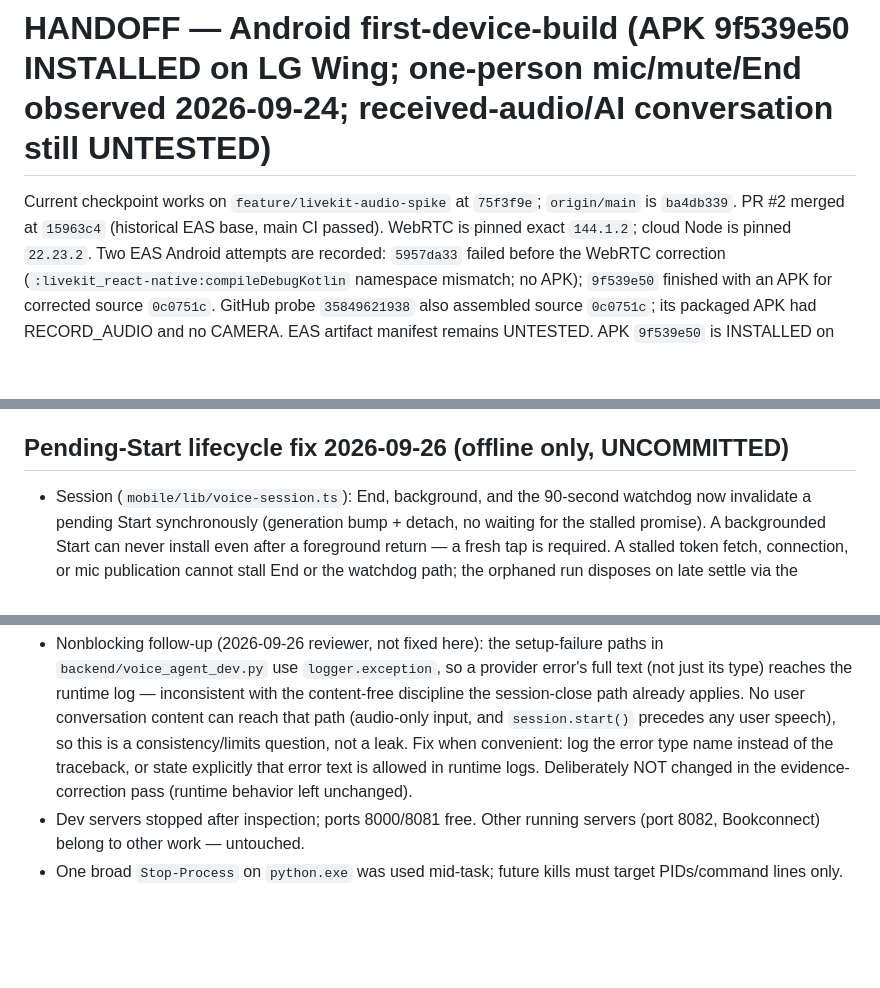
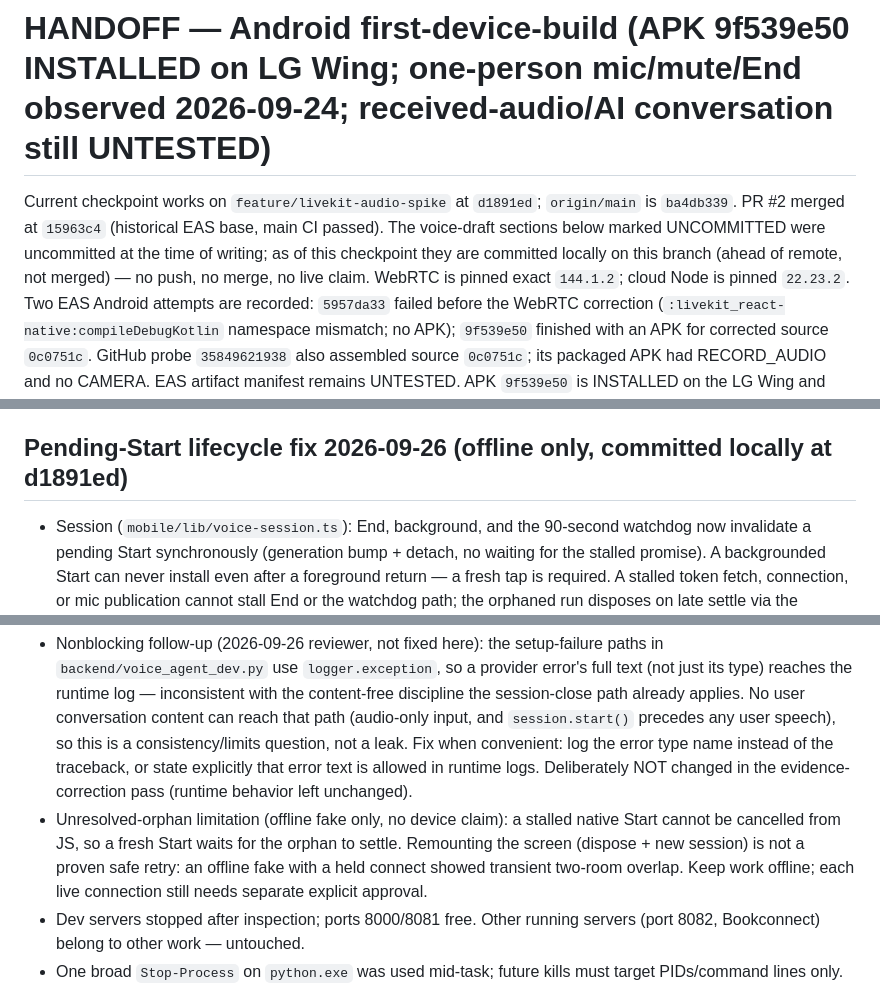
Before and after one commit to mdasheef99/call_app, a Markdown page: docs/HANDOFF.md, 3 parts joined by grey strips. GitHub-like rendering; blank space fills up the shorter version.

Commit message:
docs: correct HANDOFF checkpoint hash, clarify voice-dev requirements and orphan limit

```diff
--- a/docs/HANDOFF.md
+++ b/docs/HANDOFF.md
@@ -1,8 +1,11 @@
 # HANDOFF — Android first-device-build (APK 9f539e50 INSTALLED on LG Wing; one-person mic/mute/End observed 2026-09-24; received-audio/AI conversation still UNTESTED)
 
-Current checkpoint works on `feature/livekit-audio-spike` at `75f3f9e`;
+Current checkpoint works on `feature/livekit-audio-spike` at `d1891ed`;
 `origin/main` is `ba4db339`. PR #2 merged at `15963c4` (historical EAS
-base, main CI passed).
+base, main CI passed). The voice-draft sections below marked UNCOMMITTED
+were uncommitted at the time of writing; as of this checkpoint they are
+committed locally on this branch (ahead of remote, not merged) — no push,
+no merge, no live claim.
 WebRTC is pinned exact `144.1.2`; cloud Node is pinned `22.23.2`.
 Two EAS Android attempts are recorded: `5957da33` failed before the
 WebRTC correction (`:livekit_react-native:compileDebugKotlin` namespace
@@ -454,7 +457,7 @@ preserved). This file stays the sole current checkpoint.
 `npm test` 23/23, `tsc` clean, `pip check` clean. Still requires a
 live call for everything listed in the 2026-09-25 section above.
 
-## Pending-Start lifecycle fix 2026-09-26 (offline only, UNCOMMITTED)
+## Pending-Start lifecycle fix 2026-09-26 (offline only, committed locally at d1891ed)
 
 - Session (`mobile/lib/voice-session.ts`): End, background, and the
 90-second watchdog now invalidate a pending Start synchronously
@@ -568,6 +571,12 @@ same date.
   explicitly that error text is allowed in runtime logs. Deliberately
   NOT changed in the evidence-correction pass (runtime behavior left
   unchanged).
+- Unresolved-orphan limitation (offline fake only, no device claim):
+  a stalled native Start cannot be cancelled from JS, so a fresh Start
+  waits for the orphan to settle. Remounting the screen (dispose + new
+  session) is not a proven safe retry: an offline fake with a held
+  connect showed transient two-room overlap. Keep work offline; each live
+  connection still needs separate explicit approval.
 - Dev servers stopped after inspection; ports 8000/8081 free. Other running
   servers (port 8082, Bookconnect) belong to other work — untouched.
 - One broad `Stop-Process` on `python.exe` was used mid-task; future kills
```
Also changed, not shown: AGENTS.md (+5 -2 lines).
